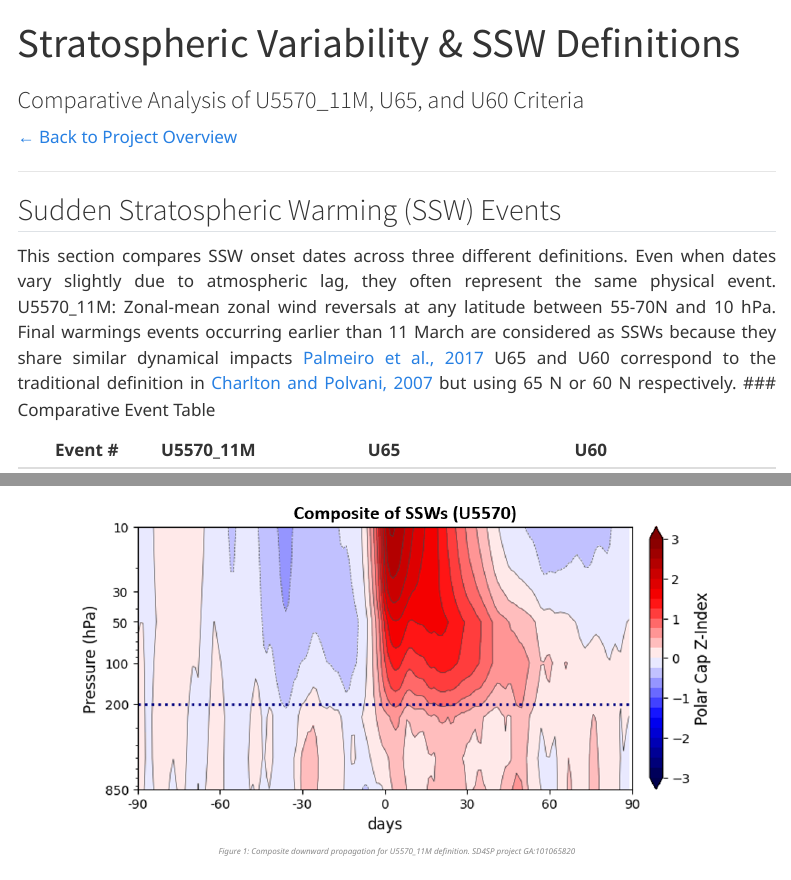
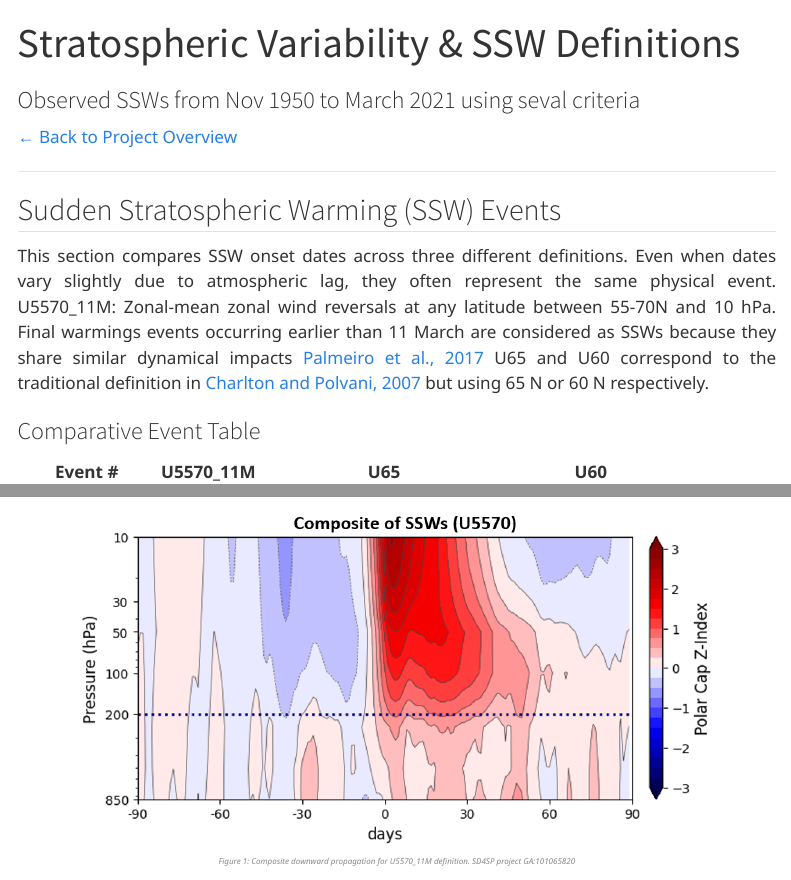
Before and after one commit to Froila-science/Froila-science.github.io, a Quarto document (ssws.qmd): the page in a window 1100 px wide, from its top, and a second part further down, joined at a grey line. Rendered offline with R 4.5, knitr and Pandoc in place of Quarto, with nearby package versions; menus at the side of the page are left out.

Commit message:
Update ssws.qmd

```diff
--- a/ssws.qmd
+++ b/ssws.qmd
@@ -1,6 +1,6 @@
 ---
 title: "Stratospheric Variability & SSW Definitions"
-subtitle: "Comparative Analysis of U5570_11M, U65, and U60 Criteria"
+subtitle: "Observed SSWs from Nov 1950 to March 2021 using seval criteria"
 format:
   html:
     page-layout: full
```
Also changed, not shown: ssws.qmd (1 more changed lines).
